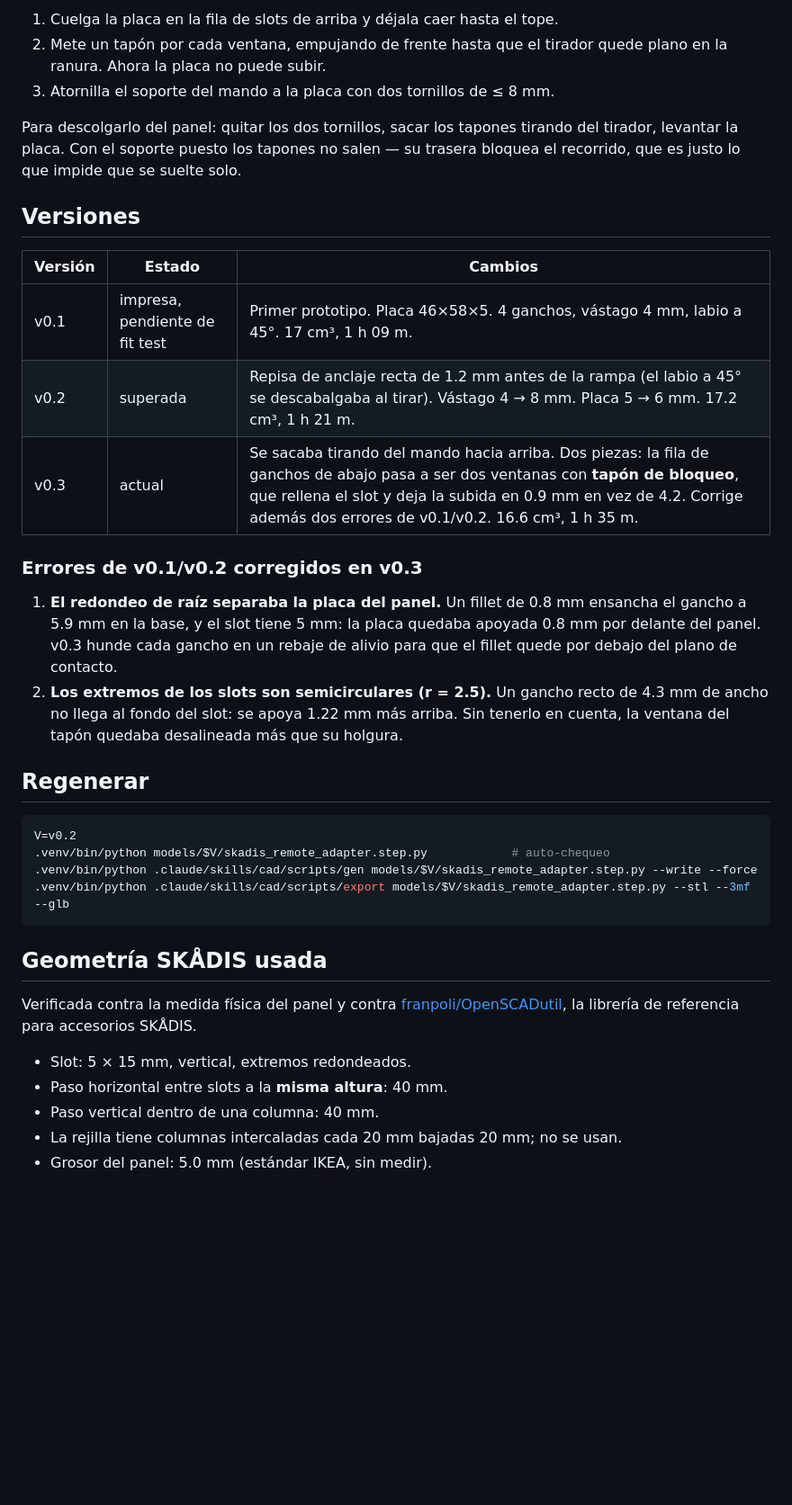
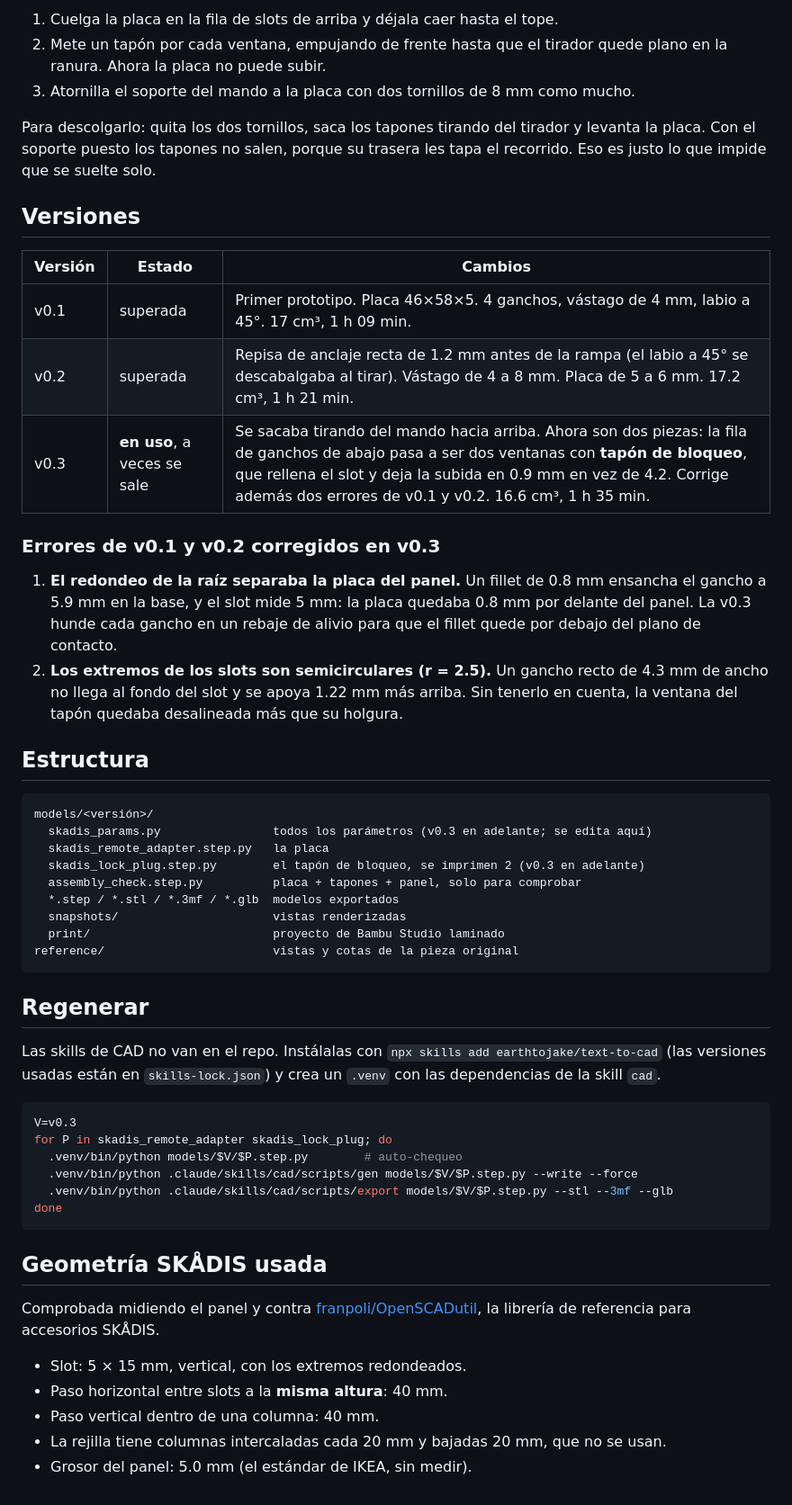
Before and after one commit to msiciliag/control-adapter-cad, a Markdown page: README.md, the part around one of its changes. Shown at 90% size. Rendered like a GitHub page; blank space fills up the shorter version.

Commit message:
README para publicarlo: imagen, aviso de diseño a medio pulir y cómo se hizo
- Imagen de la bandeja de impresión de la v0.3 en docs/.
- Las skills de text-to-cad salen de git (.agents/ y .claude/ ignorados);
  el README explica cómo reinstalarlas.
- Regenerar apunta a la v0.3.

Co-Authored-By: Claude Opus 5.5 <noreply@anthropic.com>

````diff
--- a/README.md
+++ b/README.md
@@ -26,47 +32,55 @@ reference/                        fotos y cotas de la pieza original
 1. Cuelga la placa en la fila de slots de arriba y déjala caer hasta el tope.
-2. Mete un tapón por cada ventana, empujando de frente hasta que el tirador
-   quede plano en la ranura. Ahora la placa no puede subir.
-3. Atornilla el soporte del mando a la placa con dos tornillos de ≤ 8 mm.
+2. Mete un tapón por cada ventana, empujando de frente hasta que el tirador quede plano en la ranura. Ahora la placa no puede subir.
+3. Atornilla el soporte del mando a la placa con dos tornillos de 8 mm como mucho.
 
-Para descolgarlo del panel: quitar los dos tornillos, sacar los tapones tirando
-del tirador, levantar la placa. Con el soporte puesto los tapones no salen —
-su trasera bloquea el recorrido, que es justo lo que impide que se suelte solo.
+Para descolgarlo: quita los dos tornillos, saca los tapones tirando del tirador y levanta la placa. Con el soporte puesto los tapones no salen, porque su trasera les tapa el recorrido. Eso es justo lo que impide que se suelte solo.
 
 ## Versiones
 
 | Versión | Estado | Cambios |
 |---|---|---|
-| v0.1 | impresa, pendiente de fit test | Primer prototipo. Placa 46×58×5. 4 ganchos, vástago 4 mm, labio a 45°. 17 cm³, 1 h 09 m. |
-| v0.2 | superada | Repisa de anclaje recta de 1.2 mm antes de la rampa (el labio a 45° se descabalgaba al tirar). Vástago 4 → 8 mm. Placa 5 → 6 mm. 17.2 cm³, 1 h 21 m. |
-| v0.3 | actual | Se sacaba tirando del mando hacia arriba. Dos piezas: la fila de ganchos de abajo pasa a ser dos ventanas con **tapón de bloqueo**, que rellena el slot y deja la subida en 0.9 mm en vez de 4.2. Corrige además dos errores de v0.1/v0.2. 16.6 cm³, 1 h 35 m. |
+| v0.1 | superada | Primer prototipo. Placa 46×58×5. 4 ganchos, vástago de 4 mm, labio a 45°. 17 cm³, 1 h 09 min. |
+| v0.2 | superada | Repisa de anclaje recta de 1.2 mm antes de la rampa (el labio a 45° se descabalgaba al tirar). Vástago de 4 a 8 mm. Placa de 5 a 6 mm. 17.2 cm³, 1 h 21 min. |
+| v0.3 | **en uso**, a veces se sale | Se sacaba tirando del mando hacia arriba. Ahora son dos piezas: la fila de ganchos de abajo pasa a ser dos ventanas con **tapón de bloqueo**, que rellena el slot y deja la subida en 0.9 mm en vez de 4.2. Corrige además dos errores de v0.1 y v0.2. 16.6 cm³, 1 h 35 min. |
 
-### Errores de v0.1/v0.2 corregidos en v0.3
+### Errores de v0.1 y v0.2 corregidos en v0.3
 
-1. **El redondeo de raíz separaba la placa del panel.** Un fillet de 0.8 mm ensancha
-   el gancho a 5.9 mm en la base, y el slot tiene 5 mm: la placa quedaba apoyada
-   0.8 mm por delante del panel. v0.3 hunde cada gancho en un rebaje de alivio para
-   que el fillet quede por debajo del plano de contacto.
-2. **Los extremos de los slots son semicirculares (r = 2.5).** Un gancho recto de
-   4.3 mm de ancho no llega al fondo del slot: se apoya 1.22 mm más arriba. Sin
-   tenerlo en cuenta, la ventana del tapón quedaba desalineada más que su holgura.
+1. **El redondeo de la raíz separaba la placa del panel.** Un fillet de 0.8 mm ensancha el gancho a 5.9 mm en la base, y el slot mide 5 mm: la placa quedaba 0.8 mm por delante del panel. La v0.3 hunde cada gancho en un rebaje de alivio para que el fillet quede por debajo del plano de contacto.
+2. **Los extremos de los slots son semicirculares (r = 2.5).** Un gancho recto de 4.3 mm de ancho no llega al fondo del slot y se apoya 1.22 mm más arriba. Sin tenerlo en cuenta, la ventana del tapón quedaba desalineada más que su holgura.
+
+## Estructura
+
+```text
+models/<versión>/
+  skadis_params.py                todos los parámetros (v0.3 en adelante; se edita aquí)
+  skadis_remote_adapter.step.py   la placa
+  skadis_lock_plug.step.py        el tapón de bloqueo, se imprimen 2 (v0.3 en adelante)
+  assembly_check.step.py          placa + tapones + panel, solo para comprobar
+  *.step / *.stl / *.3mf / *.glb  modelos exportados
+  snapshots/                      vistas renderizadas
+  print/                          proyecto de Bambu Studio laminado
+reference/                        vistas y cotas de la pieza original
+```
 
 ## Regenerar
 
+Las skills de CAD no van en el repo. Instálalas con `npx skills add earthtojake/text-to-cad` (las versiones usadas están en `skills-lock.json`) y crea un `.venv` con las dependencias de la skill `cad`.
+
 ```bash
-V=v0.2
-.venv/bin/python models/$V/skadis_remote_adapter.step.py            # auto-chequeo
-.venv/bin/python .claude/skills/cad/scripts/gen models/$V/skadis_remote_adapter.step.py --write --force
-.venv/bin/python .claude/skills/cad/scripts/export models/$V/skadis_remote_adapter.step.py --stl --3mf --glb
+V=v0.3
+for P in skadis_remote_adapter skadis_lock_plug; do
+  .venv/bin/python models/$V/$P.step.py        # auto-chequeo
+  .venv/bin/python .claude/skills/cad/scripts/gen models/$V/$P.step.py --write --force
+  .venv/bin/python .claude/skills/cad/scripts/export models/$V/$P.step.py --stl --3mf --glb
+done
 ```
 
 ## Geometría SKÅDIS usada
 
-Verificada contra la medida física del panel y contra
-[franpoli/OpenSCADutil](https://github.com/franpoli/OpenSCADutil/blob/master/libraries/ikea_skadis_pegboard_accessories/ikea_skadis.scad),
-la librería de referencia para accesorios SKÅDIS.
+Comprobada midiendo el panel y contra [franpoli/OpenSCADutil](https://github.com/franpoli/OpenSCADutil/blob/master/libraries/ikea_skadis_pegboard_accessories/ikea_skadis.scad), la librería de referencia para accesorios SKÅDIS.
 
-- Slot: 5 × 15 mm, vertical, extremos redondeados.
+- Slot: 5 × 15 mm, vertical, con los extremos redondeados.
 - Paso horizontal entre slots a la **misma altura**: 40 mm.
 - Paso vertical dentro de una columna: 40 mm.
-- La rejilla tiene columnas intercaladas cada 20 mm bajadas 20 mm; no se usan.
-- Grosor del panel: 5.0 mm (estándar IKEA, sin medir).
+- La rejilla tiene columnas intercaladas cada 20 mm y bajadas 20 mm, que no se usan.
+- Grosor del panel: 5.0 mm (el estándar de IKEA, sin medir).
````
Also changed, not shown: other parts of README.md (+23 -17 lines), docs/bandeja_v0.3.png (added), 1 other file.
